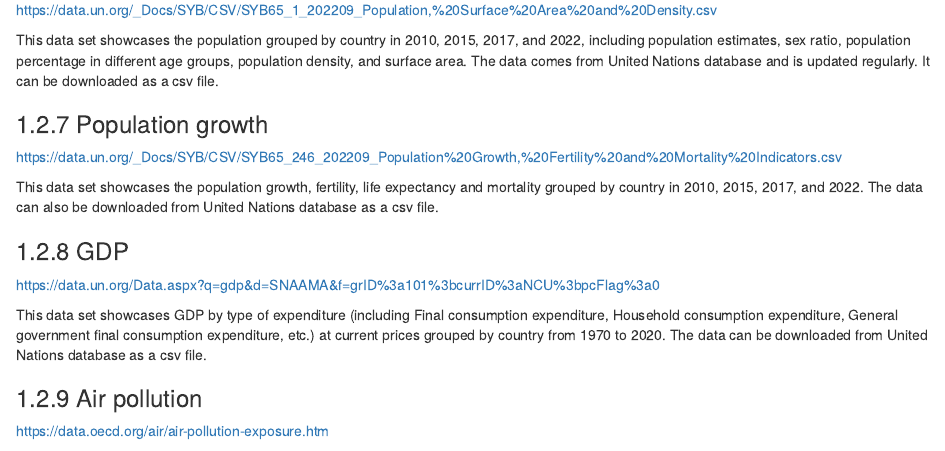
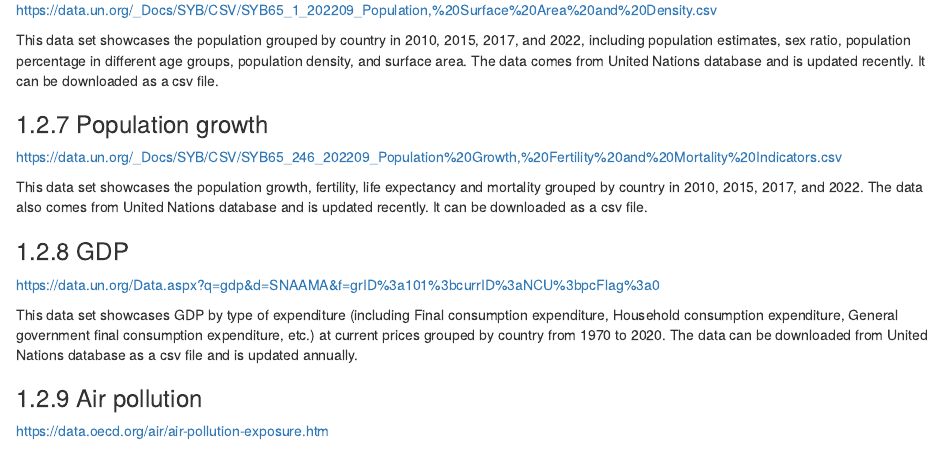
Before and after one commit to austinchen11/Climate_Change_Analysis, an R Markdown document (proposal.Rmd): the page in a window 1100 px wide, from 1350 px down. Rendered offline with R 4.5, knitr and Pandoc, with nearby package versions; drawn as R Markdown's standard HTML page in place of the format the file asks for.

Commit message:
add data updating information

```diff
--- a/proposal.Rmd
+++ b/proposal.Rmd
@@ -40,17 +40,17 @@ This data set showcases the monthly changes in sea ice volume across the world f
 ### Population
 https://data.un.org/_Docs/SYB/CSV/SYB65_1_202209_Population,%20Surface%20Area%20and%20Density.csv
 
-This data set showcases the population grouped by country in 2010, 2015, 2017, and 2022, including population estimates, sex ratio, population percentage in different age groups, population density, and surface area. The data comes from United Nations database and is updated regularly. It can be downloaded as a csv file.
+This data set showcases the population grouped by country in 2010, 2015, 2017, and 2022, including population estimates, sex ratio, population percentage in different age groups, population density, and surface area. The data comes from United Nations database and is updated recently. It can be downloaded as a csv file.
 
 ### Population growth
 https://data.un.org/_Docs/SYB/CSV/SYB65_246_202209_Population%20Growth,%20Fertility%20and%20Mortality%20Indicators.csv
 
-This data set showcases the population growth, fertility, life expectancy and mortality grouped by country in 2010, 2015, 2017, and 2022. The data can also be downloaded from United Nations database as a csv file.
+This data set showcases the population growth, fertility, life expectancy and mortality grouped by country in 2010, 2015, 2017, and 2022. The data also comes from United Nations database and is updated recently. It can be downloaded as a csv file.
 
 ### GDP
 https://data.un.org/Data.aspx?q=gdp&d=SNAAMA&f=grID%3a101%3bcurrID%3aNCU%3bpcFlag%3a0
 
-This data set showcases GDP by type of expenditure (including Final consumption expenditure, Household consumption expenditure, General government final consumption expenditure, etc.) at current prices grouped by country from 1970 to 2020. The data can be downloaded from United Nations database as a csv file.
+This data set showcases GDP by type of expenditure (including Final consumption expenditure, Household consumption expenditure, General government final consumption expenditure, etc.) at current prices grouped by country from 1970 to 2020. The data can be downloaded from United Nations database as a csv file and is updated annually.
 
 ### Air pollution
 https://data.oecd.org/air/air-pollution-exposure.htm
```
